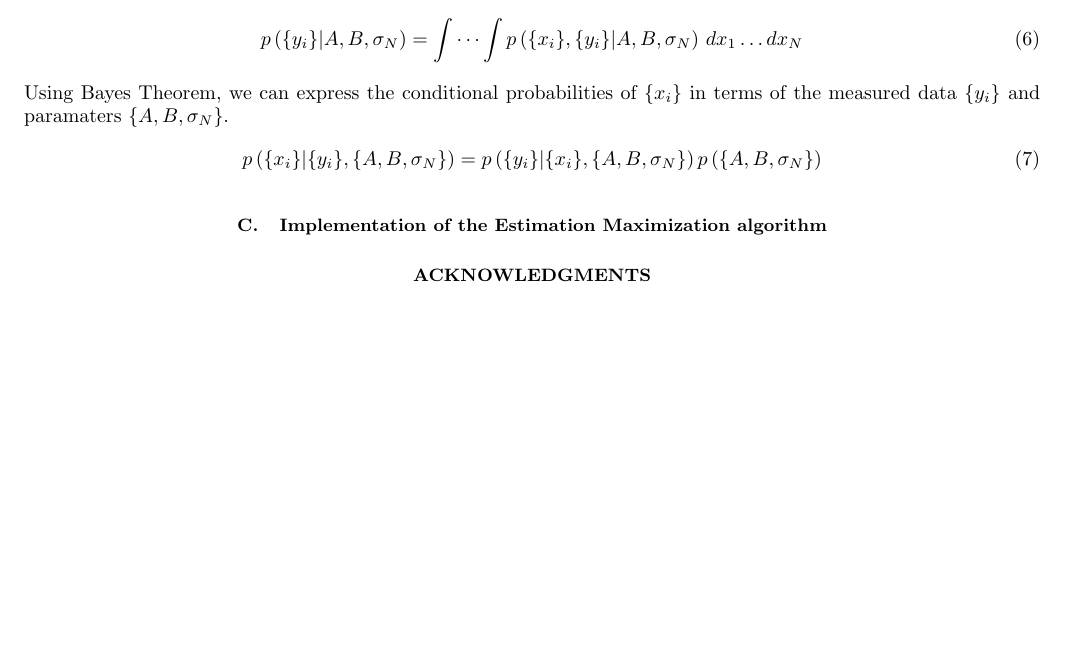
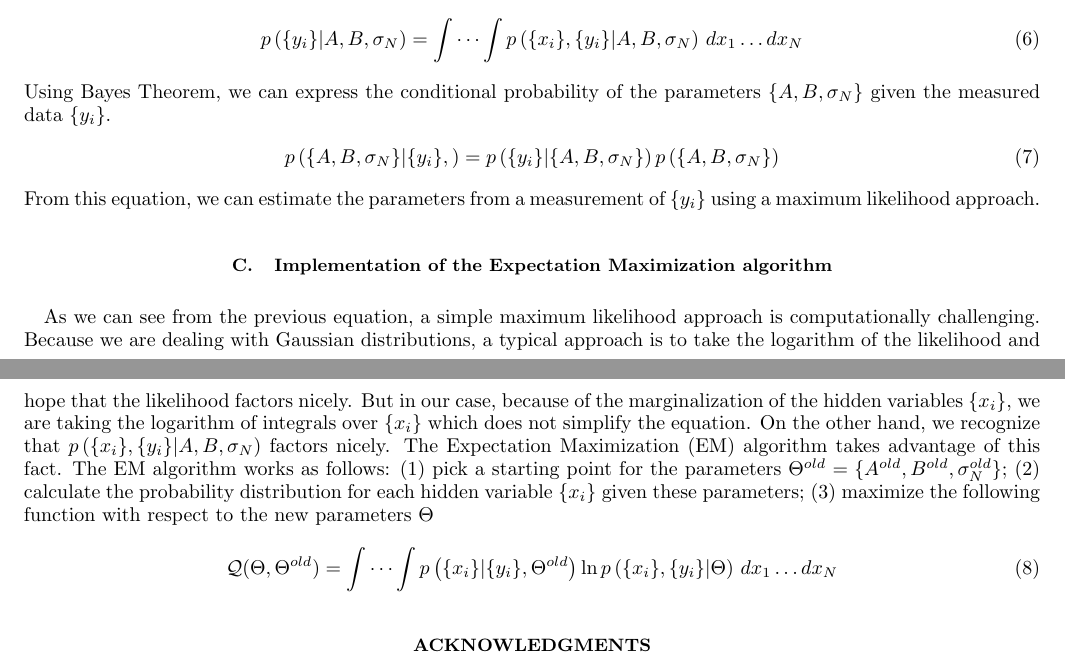
Before and after one commit to hstrey/OU-with-noise, a LaTeX paper (OUnoise.tex): part of the page before the commit and two parts of pages 1 and 2 of 2 after it, the two joined at a grey line, cut so that both start at the same text, the shorter picture padded with empty space. Compiled offline with pdfLaTeX.

Commit message:
started EM algorithm

```diff
--- a/OUnoise.tex
+++ b/OUnoise.tex
@@ -103,12 +103,18 @@ But since we don't observe $\{x_{i}\}$, we need to marginalize over $\{x_{i}\}$:
 \begin{equation}
 p\left( \{y_{i}\}|A,B,\sigma_{N}\right) = \idotsint p\left( \{x_{i}\},\{y_{i}\}|A,B,\sigma_{N}\right) \,dx_1 \dots dx_N
 \end{equation}
-Using Bayes Theorem, we can express the conditional probabilities of $\{x_{i}\}$ in terms of the measured data $\{y_{i}\}$ and paramaters $\{A,B,\sigma_{N}\}$.
+Using Bayes Theorem, we can express the conditional probability of the parameters $\{A,B,\sigma_{N}\}$ given the measured data $\{y_{i}\}$.
 \begin{equation}
-	p\left( \{x_{i}\}|\{y_{i}\},\{A,B,\sigma_{N}\}\right) =
-	p\left( \{y_{i}\}|\{x_{i}\},\{A,B,\sigma_{N}\}\right)p\left(\{A,B,\sigma_{N}\}\right)
+	p\left( \{A,B,\sigma_{N}\}|\{y_{i}\},\right) =
+	p\left( \{y_{i}\}|\{A,B,\sigma_{N}\}\right)p\left(\{A,B,\sigma_{N}\}\right)
 \end{equation}
-\subsection{Implementation of the Estimation Maximization algorithm}
+From this equation, we can estimate the parameters from a measurement of $\{y_{i}\}$ using a maximum likelihood approach.
+\subsection{Implementation of the Expectation Maximization algorithm}
+As we can see from the previous equation, a simple maximum likelihood approach is computationally challenging.  Because we are dealing with Gaussian distributions, a typical approach is to take the logarithm of the likelihood and hope that the likelihood factors nicely.  But in our case, because of the marginalization of the hidden variables $\{x_{i}\}$, we are taking the logarithm of integrals over $\{x_{i}\}$ which does not simplify the equation.  On the other hand, we recognize that $p\left( \{x_{i}\},\{y_{i}\}|A,B,\sigma_{N}\right)$ factors nicely.  The Expectation Maximization (EM) algorithm takes advantage of this fact.  The EM algorithm works as follows: (1) pick a starting point for the parameters $\Theta^{old} = \{A^{old},B^{old},\sigma_{N}^{old}\}$; (2) calculate the probability distribution for each hidden variable $\{x_{i}\}$ given these parameters; (3) maximize the following function with respect to the new parameters $\Theta$
+\begin{equation}
+	\mathcal{Q}(\Theta,\Theta^{old}) = \idotsint p\left( \{x_{i}\}|\{y_{i}\},\Theta^{old}\right)\ln p\left( \{x_{i}\},\{y_{i}\}|\Theta\right)\,dx_1 \dots dx_N
+\end{equation}
+
 \begin{acknowledgments}
 We wish to acknowledge funding by the
 \end{acknowledgments}
```
